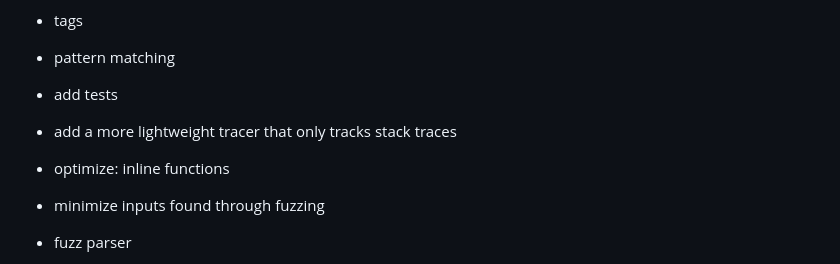
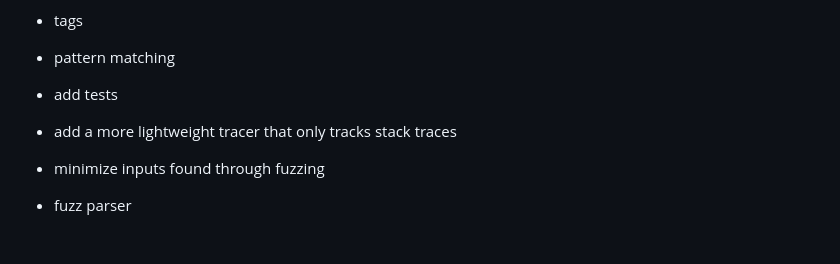
Before and after one commit to candy-lang/candy, a Markdown page: README.md, the part around the change. Rendered like a GitHub page; blank space fills up the shorter version.

Commit message:
Remove function inlining TODO
It was moved to #269

```diff
--- a/README.md
+++ b/README.md
@@ -143,7 +143,6 @@ We already have a language server that provides some tooling.
 - pattern matching
 - add tests
 - add a more lightweight tracer that only tracks stack traces
-- optimize: inline functions
 - minimize inputs found through fuzzing
 - fuzz parser
 - remove builtinPrint
```
